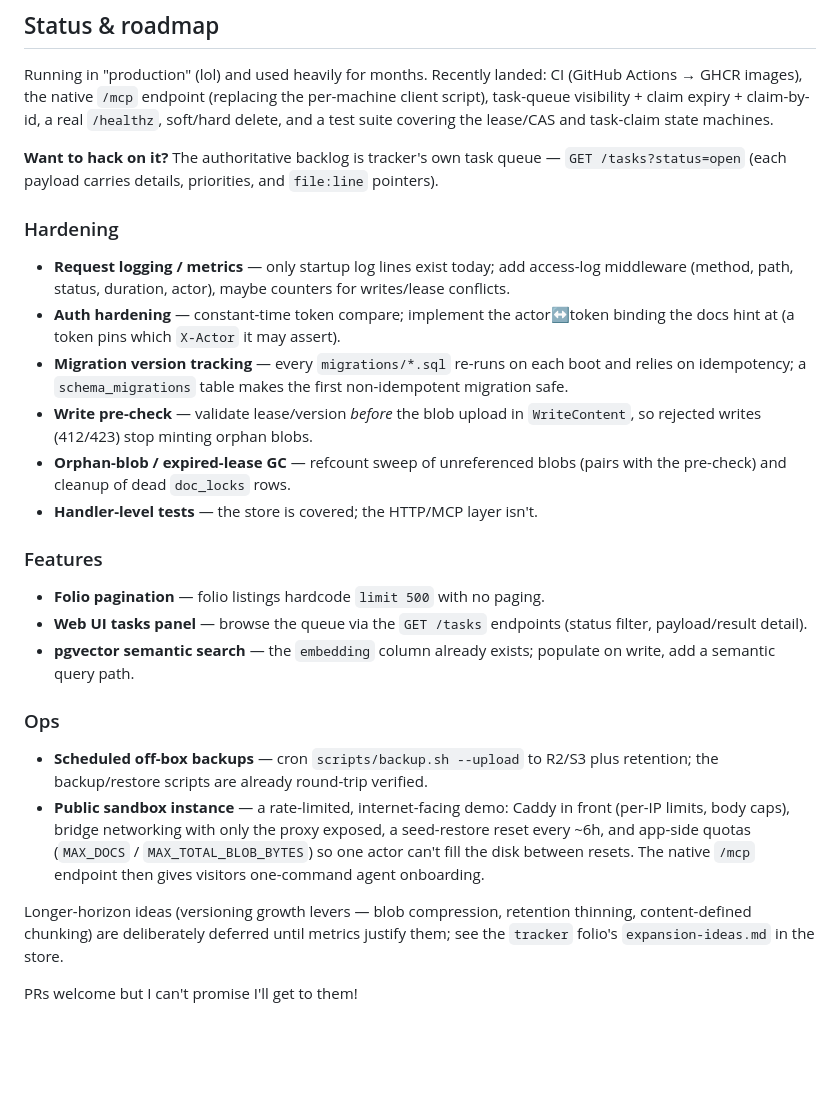
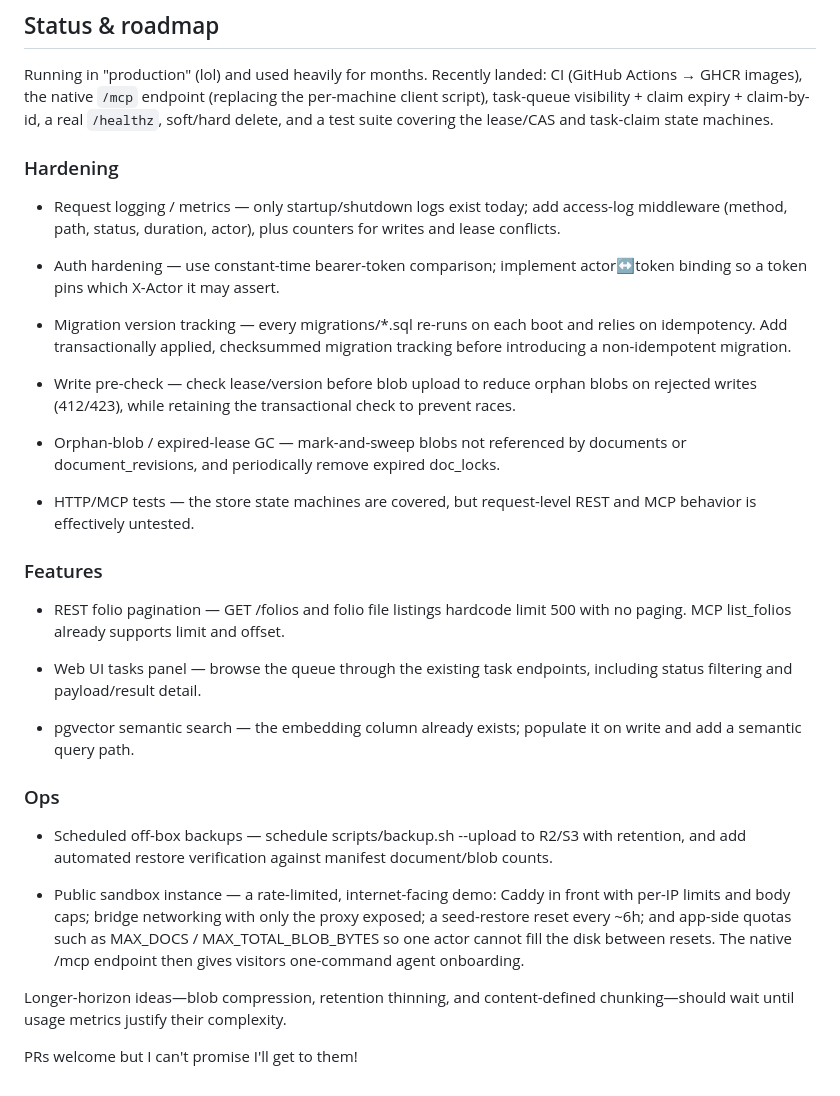
Before and after one commit to chicagobuss/tracker, a Markdown page: README.md, the part around the change. Rendered like a GitHub page; blank space fills up the shorter version.

Commit message:
Revise README for clarity and additional details
Updated the README to enhance clarity on hardening, features, and ops. Improved descriptions for request logging, auth hardening, migration tracking, and added details for public sandbox instance.

```diff
--- a/README.md
+++ b/README.md
@@ -382,43 +382,56 @@ per-machine client script), task-queue visibility + claim expiry + claim-by-id,
 real `/healthz`, soft/hard delete, and a test suite covering the lease/CAS and
 task-claim state machines.
 
-**Want to hack on it?** The authoritative backlog is tracker's own task queue —
-`GET /tasks?status=open` (each payload carries details, priorities, and
-`file:line` pointers).
+### Hardening
 
-### Hardening
-- **Request logging / metrics** — only startup log lines exist today; add
-  access-log middleware (method, path, status, duration, actor), maybe counters
-  for writes/lease conflicts.
-- **Auth hardening** — constant-time token compare; implement the actor↔token
-  binding the docs hint at (a token pins which `X-Actor` it may assert).
-- **Migration version tracking** — every `migrations/*.sql` re-runs on each boot
-  and relies on idempotency; a `schema_migrations` table makes the first
-  non-idempotent migration safe.
-- **Write pre-check** — validate lease/version *before* the blob upload in
-  `WriteContent`, so rejected writes (412/423) stop minting orphan blobs.
-- **Orphan-blob / expired-lease GC** — refcount sweep of unreferenced blobs
-  (pairs with the pre-check) and cleanup of dead `doc_locks` rows.
-- **Handler-level tests** — the store is covered; the HTTP/MCP layer isn't.
+  - Request logging / metrics — only startup/shutdown logs exist today; add
+    access-log middleware (method, path, status, duration, actor), plus counters
+    for writes and lease conflicts.
+
+  - Auth hardening — use constant-time bearer-token comparison; implement
+    actor↔token binding so a token pins which X-Actor it may assert.
+
+  - Migration version tracking — every migrations/*.sql re-runs on each boot
+    and relies on idempotency. Add transactionally applied, checksummed migration
+    tracking before introducing a non-idempotent migration.
+
+  - Write pre-check — check lease/version before blob upload to reduce orphan
+    blobs on rejected writes (412/423), while retaining the transactional check to
+    prevent races.
+
+  - Orphan-blob / expired-lease GC — mark-and-sweep blobs not referenced by
+    documents or document_revisions, and periodically remove expired
+    doc_locks.
+
+  - HTTP/MCP tests — the store state machines are covered, but request-level
+    REST and MCP behavior is effectively untested.
 
 ### Features
-- **Folio pagination** — folio listings hardcode `limit 500` with no paging.
-- **Web UI tasks panel** — browse the queue via the `GET /tasks` endpoints
-  (status filter, payload/result detail).
-- **pgvector semantic search** — the `embedding` column already exists; populate
-  on write, add a semantic query path.
 
-### Ops
-- **Scheduled off-box backups** — cron `scripts/backup.sh --upload` to R2/S3 plus
-  retention; the backup/restore scripts are already round-trip verified.
-- **Public sandbox instance** — a rate-limited, internet-facing demo: Caddy in
-  front (per-IP limits, body caps), bridge networking with only the proxy exposed,
-  a seed-restore reset every ~6h, and app-side quotas (`MAX_DOCS` /
-  `MAX_TOTAL_BLOB_BYTES`) so one actor can't fill the disk between resets. The
-  native `/mcp` endpoint then gives visitors one-command agent onboarding.
+  - REST folio pagination — GET /folios and folio file listings hardcode
+    limit 500 with no paging. MCP list_folios already supports limit and
+    offset.
 
-Longer-horizon ideas (versioning growth levers — blob compression, retention
-thinning, content-defined chunking) are deliberately deferred until metrics
-justify them; see the `tracker` folio's `expansion-ideas.md` in the store.
+  - Web UI tasks panel — browse the queue through the existing task endpoints,
+    including status filtering and payload/result detail.
+
+  - pgvector semantic search — the embedding column already exists; populate
+    it on write and add a semantic query path.
+
+  ### Ops
+
+  - Scheduled off-box backups — schedule scripts/backup.sh --upload to R2/S3
+    with retention, and add automated restore verification against manifest
+    document/blob counts.
+
+  - Public sandbox instance — a rate-limited, internet-facing demo: Caddy in
+    front with per-IP limits and body caps; bridge networking with only the proxy
+    exposed; a seed-restore reset every ~6h; and app-side quotas such as
+    MAX_DOCS / MAX_TOTAL_BLOB_BYTES so one actor cannot fill the disk between
+    resets. The native /mcp endpoint then gives visitors one-command agent
+    onboarding.
+
+  Longer-horizon ideas—blob compression, retention thinning, and content-defined
+  chunking—should wait until usage metrics justify their complexity.
 
 PRs welcome but I can't promise I'll get to them!
```
